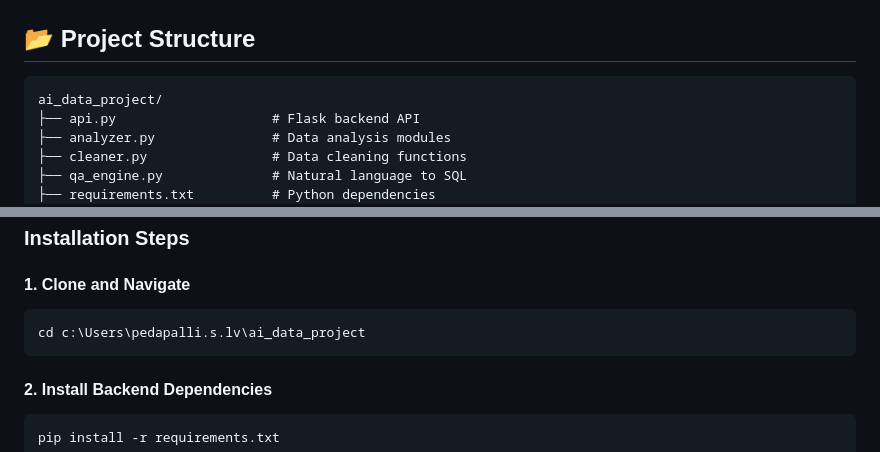
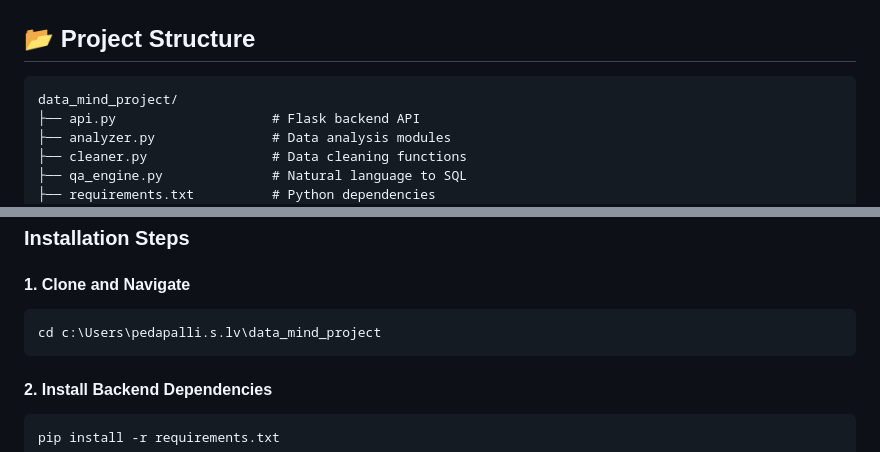
Before and after one commit to pedapallisuresh/Data_mind-AI-Full-stack-data-analysis-, a Markdown page: README.md, 2 parts joined by grey strips. Drawn GitHub-style.

Commit message:
Update project name in README and installation path

````diff
--- a/README.md
+++ b/README.md
@@ -86,7 +86,7 @@ A modern, full-stack data analysis application with AI-powered insights, natural
 ## 📂 Project Structure
 
 ```
-ai_data_project/
+data_mind_project/
 ├── api.py                    # Flask backend API
 ├── analyzer.py               # Data analysis modules
 ├── cleaner.py                # Data cleaning functions
@@ -124,7 +124,7 @@ ai_data_project/
 
 #### 1. Clone and Navigate
 ```bash
-cd c:\Users\pedapalli.s.lv\ai_data_project
+cd c:\Users\pedapalli.s.lv\data_mind_project
 ```
 
 #### 2. Install Backend Dependencies
````
